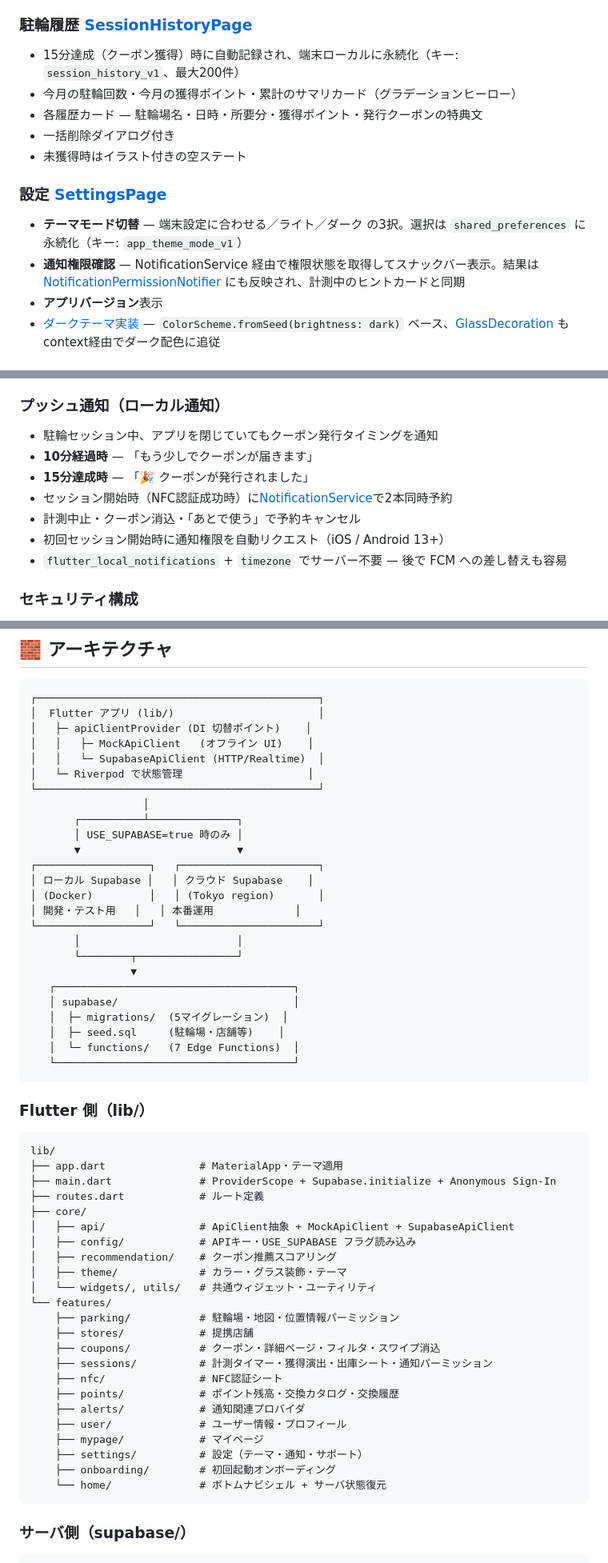
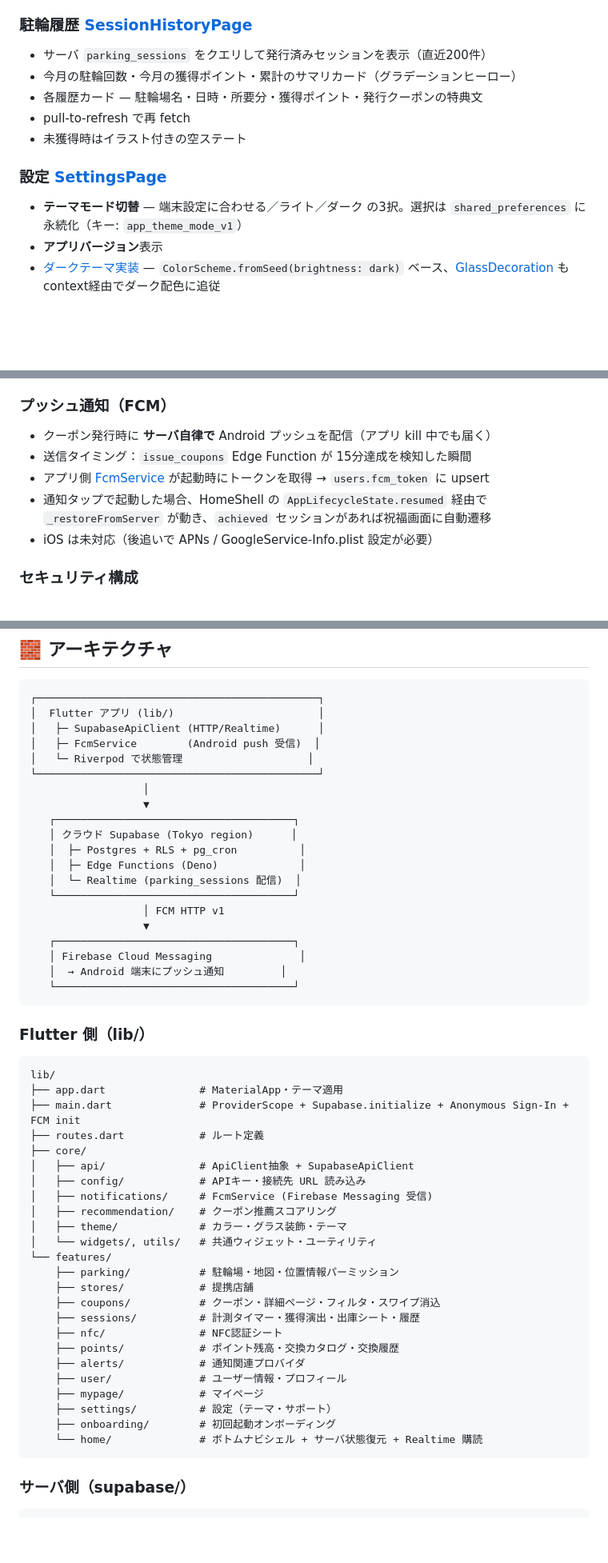
Before and after one commit to sousouKOZ/BicycleGoApp, a Markdown page: README.md, 3 parts joined by grey strips. Shown at 80% size. Drawn GitHub-style; blank space fills up the shorter version.

````diff
--- a/README.md
+++ b/README.md
@@ -167,15 +164,14 @@
 - 右上の履歴アイコンから [ExchangeHistoryPage](lib/features/points/presentation/exchange_history_page.dart) — 商品名・交換日時・消費pt を時系列表示
 
 ### 駐輪履歴 [SessionHistoryPage](lib/features/sessions/presentation/session_history_page.dart)
-- 15分達成（クーポン獲得）時に自動記録され、端末ローカルに永続化（キー: `session_history_v1`、最大200件）
+- サーバ `parking_sessions` をクエリして発行済みセッションを表示（直近200件）
 - 今月の駐輪回数・今月の獲得ポイント・累計のサマリカード（グラデーションヒーロー）
 - 各履歴カード — 駐輪場名・日時・所要分・獲得ポイント・発行クーポンの特典文
-- 一括削除ダイアログ付き
+- pull-to-refresh で再 fetch
 - 未獲得時はイラスト付きの空ステート
 
 ### 設定 [SettingsPage](lib/features/settings/presentation/settings_page.dart)
 - **テーマモード切替** — 端末設定に合わせる／ライト／ダーク の3択。選択は `shared_preferences` に永続化（キー: `app_theme_mode_v1`）
-- **通知権限確認** — NotificationService 経由で権限状態を取得してスナックバー表示。結果は [NotificationPermissionNotifier](lib/features/sessions/providers/notification_permission_providers.dart) にも反映され、計測中のヒントカードと同期
 - **アプリバージョン**表示
 - [ダークテーマ実装](lib/core/theme/app_theme.dart) — `ColorScheme.fromSeed(brightness: dark)` ベース、[GlassDecoration](lib/core/theme/glass_decoration.dart) もcontext経由でダーク配色に追従
 
@@ -192,14 +188,12 @@
 - 完了フラグを `shared_preferences` に保存（キー: `onboarding_completed_v1`）し、2回目以降はスキップ
 - [app.dart](lib/app.dart) が `onboardingCompletedProvider` を監視して `OnboardingPage` / `HomeShell` を出し分け
 
-### プッシュ通知（ローカル通知）
-- 駐輪セッション中、アプリを閉じていてもクーポン発行タイミングを通知
-- **10分経過時** — 「もう少しでクーポンが届きます」
-- **15分達成時** — 「🎉 クーポンが発行されました」
-- セッション開始時（NFC認証成功時）に[NotificationService](lib/features/sessions/data/notification_service.dart)で2本同時予約
-- 計測中止・クーポン消込・「あとで使う」で予約キャンセル
-- 初回セッション開始時に通知権限を自動リクエスト（iOS / Android 13+）
-- `flutter_local_notifications` + `timezone` でサーバー不要 — 後で FCM への差し替えも容易
+### プッシュ通知（FCM）
+- クーポン発行時に **サーバ自律で** Android プッシュを配信（アプリ kill 中でも届く）
+- 送信タイミング：`issue_coupons` Edge Function が 15分達成を検知した瞬間
+- アプリ側 [FcmService](lib/core/notifications/fcm_service.dart) が起動時にトークンを取得 → `users.fcm_token` に upsert
+- 通知タップで起動した場合、HomeShell の `AppLifecycleState.resumed` 経由で `_restoreFromServer` が動き、`achieved` セッションがあれば祝福画面に自動遷移
+- iOS は未対応（後追いで APNs / GoogleService-Info.plist 設定が必要）
 
 ### セキュリティ構成
 - **APIキーの用途別分離** — Maps SDK キー（iOS/Android ネイティブ）と Directions API キー（Dart）を別々に管理
@@ -279,28 +279,23 @@ issue_exchange_coupon Edge Function → PL/pgSQL RPC で原子的に：
 ```
 ┌─────────────────────────────────────────────┐
 │  Flutter アプリ (lib/)                       │
-│   ├─ apiClientProvider (DI 切替ポイント)    │
-│   │   ├─ MockApiClient   (オフライン UI)    │
-│   │   └─ SupabaseApiClient (HTTP/Realtime)  │
+│   ├─ SupabaseApiClient (HTTP/Realtime)      │
+│   ├─ FcmService        (Android push 受信)  │
 │   └─ Riverpod で状態管理                    │
 └─────────────────────────────────────────────┘
                   │
-       ┌──────────┴──────────────┐
-       │ USE_SUPABASE=true 時のみ │
-       ▼                         ▼
-┌──────────────────┐   ┌──────────────────────┐
-│ ローカル Supabase │   │ クラウド Supabase    │
-│ (Docker)         │   │ (Tokyo region)       │
-│ 開発・テスト用   │   │ 本番運用             │
-└──────────────────┘   └──────────────────────┘
-       │                         │
-       └────────┬────────────────┘
-                ▼
+                  ▼
    ┌──────────────────────────────────────┐
-   │ supabase/                            │
-   │  ├─ migrations/  (5マイグレーション)  │
-   │  ├─ seed.sql     (駐輪場・店舗等)    │
-   │  └─ functions/   (7 Edge Functions)  │
+   │ クラウド Supabase (Tokyo region)      │
+   │  ├─ Postgres + RLS + pg_cron          │
+   │  ├─ Edge Functions (Deno)             │
+   │  └─ Realtime (parking_sessions 配信)  │
+   └──────────────────────────────────────┘
+                  │ FCM HTTP v1
+                  ▼
+   ┌──────────────────────────────────────┐
+   │ Firebase Cloud Messaging              │
+   │  → Android 端末にプッシュ通知         │
    └──────────────────────────────────────┘
 ```
 
@@ -309,11 +304,12 @@ issue_exchange_coupon Edge Function → PL/pgSQL RPC で原子的に：
 ```
 lib/
 ├── app.dart               # MaterialApp・テーマ適用
-├── main.dart              # ProviderScope + Supabase.initialize + Anonymous Sign-In
+├── main.dart              # ProviderScope + Supabase.initialize + Anonymous Sign-In + FCM init
 ├── routes.dart            # ルート定義
 ├── core/
-│   ├── api/               # ApiClient抽象 + MockApiClient + SupabaseApiClient
-│   ├── config/            # APIキー・USE_SUPABASE フラグ読み込み
+│   ├── api/               # ApiClient抽象 + SupabaseApiClient
+│   ├── config/            # APIキー・接続先 URL 読み込み
+│   ├── notifications/     # FcmService (Firebase Messaging 受信)
 │   ├── recommendation/    # クーポン推薦スコアリング
 │   ├── theme/             # カラー・グラス装飾・テーマ
 │   └── widgets/, utils/   # 共通ウィジェット・ユーティリティ
@@ -321,15 +317,15 @@ lib/
     ├── parking/           # 駐輪場・地図・位置情報パーミッション
     ├── stores/            # 提携店舗
     ├── coupons/           # クーポン・詳細ページ・フィルタ・スワイプ消込
-    ├── sessions/          # 計測タイマー・獲得演出・出庫シート・通知パーミッション
+    ├── sessions/          # 計測タイマー・獲得演出・出庫シート・履歴
     ├── nfc/               # NFC認証シート
     ├── points/            # ポイント残高・交換カタログ・交換履歴
     ├── alerts/            # 通知関連プロバイダ
     ├── user/              # ユーザー情報・プロフィール
     ├── mypage/            # マイページ
-    ├── settings/          # 設定（テーマ・通知・サポート）
+    ├── settings/          # 設定（テーマ・サポート）
     ├── onboarding/        # 初回起動オンボーディング
-    └── home/              # ボトムナビシェル + サーバ状態復元
+    └── home/              # ボトムナビシェル + サーバ状態復元 + Realtime 購読
 ```
 
 ### サーバ側（supabase/）
````
Also changed, not shown: other parts of README.md (+77 -193 lines).
